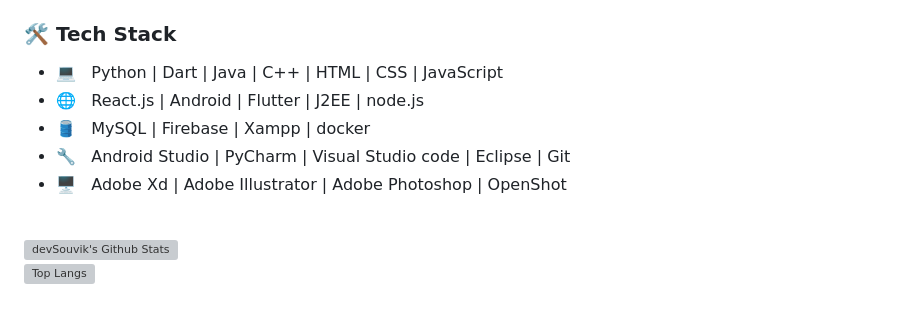
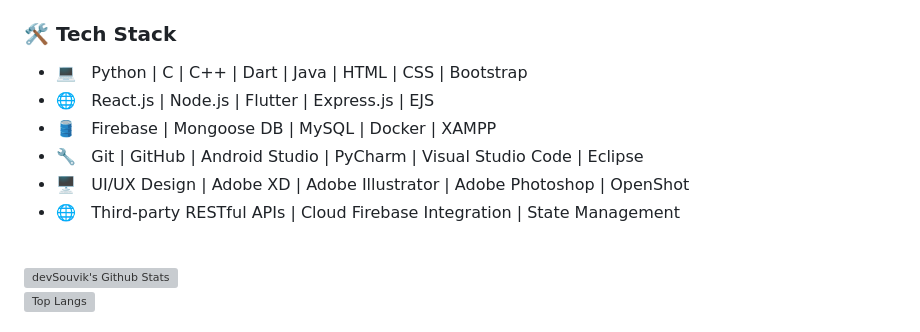
Before and after one commit to dheerajsingh639/Shopping-Application, a Markdown page: README.md, the part around the change. Rendered like a GitHub page; grey boxes are pictures that could not be loaded.

```diff
--- a/README.md
+++ b/README.md
@@ -18,11 +18,12 @@
 
 <h3>🛠 Tech Stack</h3>
 
-- 💻 &nbsp; Python | Dart | Java | C++ | HTML | CSS | JavaScript
-- 🌐 &nbsp; React.js | Android | Flutter | J2EE | node.js
-- 🛢 &nbsp; MySQL | Firebase | Xampp | docker
-- 🔧 &nbsp; Android Studio | PyCharm | Visual Studio code | Eclipse | Git
-- 🖥 &nbsp; Adobe Xd | Adobe Illustrator | Adobe Photoshop | OpenShot
+- 💻 &nbsp; Python | C | C++ | Dart | Java | HTML | CSS | Bootstrap
+- 🌐 &nbsp; React.js | Node.js | Flutter | Express.js | EJS
+- 🛢 &nbsp; Firebase | Mongoose DB | MySQL | Docker | XAMPP
+- 🔧 &nbsp; Git | GitHub | Android Studio | PyCharm | Visual Studio Code | Eclipse
+- 🖥 &nbsp; UI/UX Design | Adobe XD | Adobe Illustrator | Adobe Photoshop | OpenShot
+- 🌐 &nbsp; Third-party RESTful APIs | Cloud Firebase Integration | State Management
 
 <br>
 
```
